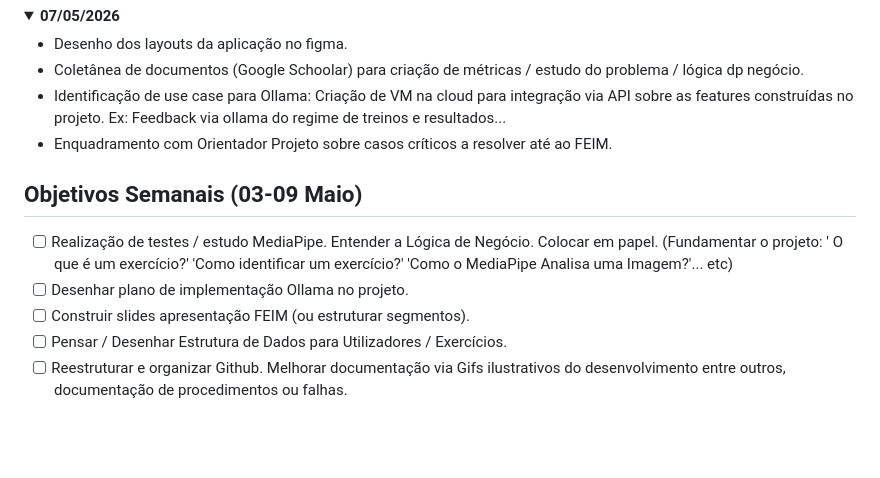
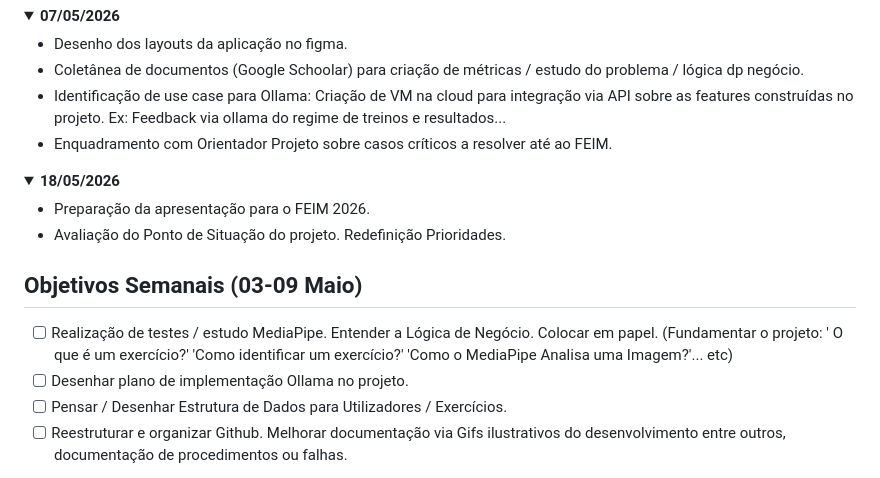
Before and after one commit to correiaarodrigo-tech/Final_Project_FitnessTracker, a Markdown page: README.md, the part around the change. GitHub-like rendering; folded sections open; blank space fills up the shorter version.

Commit message:
Update README with project objectives and presentation details
Added details for the presentation preparation and project evaluation.

```diff
--- a/README.md
+++ b/README.md
@@ -60,12 +60,19 @@ Estes requisitos dizem respeito ao código desenvolvido até ao momento para um
 
 </details>
 
+<details>
+  <summary><b>18/05/2026</b></summary>
+
+- Preparação da apresentação para o FEIM 2026.
+- Avaliação do Ponto de Situação do projeto. Redefinição Prioridades.
+
+</details>
+
 
 ##  Objetivos Semanais  (03-09 Maio)
 
 - [ ] Realização de testes / estudo MediaPipe. Entender a Lógica de Negócio. Colocar em papel. (Fundamentar o projeto: ' O que é um exercício?' 'Como identificar um exercício?' 'Como o MediaPipe Analisa uma Imagem?'... etc)
 - [ ] Desenhar plano de implementação Ollama no projeto.
-- [ ] Construir slides apresentação FEIM (ou estruturar segmentos).
 - [ ] Pensar / Desenhar  Estrutura de Dados para Utilizadores / Exercícios.
 - [ ] Reestruturar e organizar Github. Melhorar documentação via Gifs ilustrativos do desenvolvimento entre outros, documentação de procedimentos ou falhas.
 - Dica ao construir os slides: 1 min por folha, fazer video da demo em vez de live.
```
